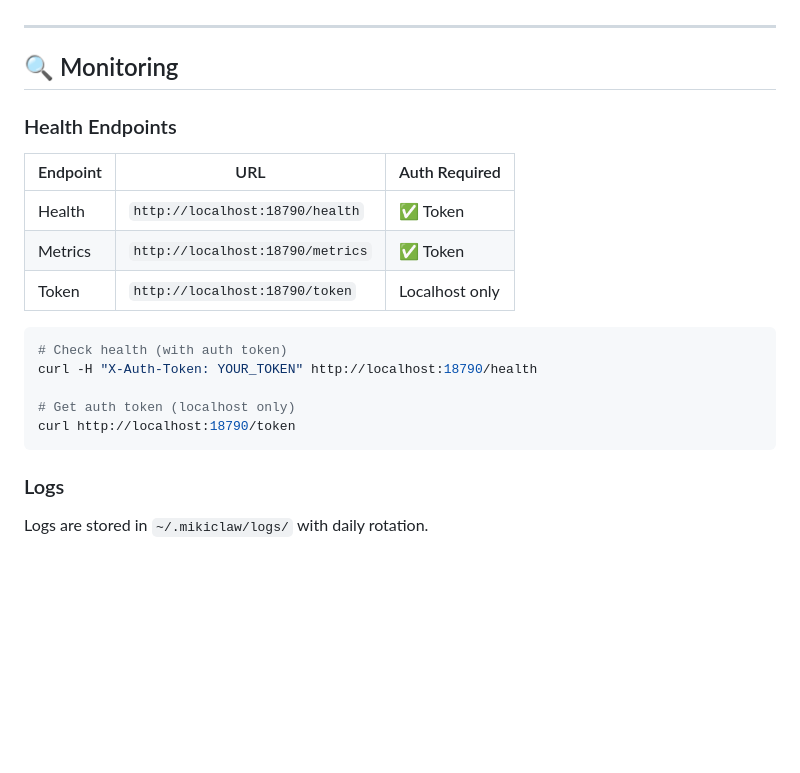
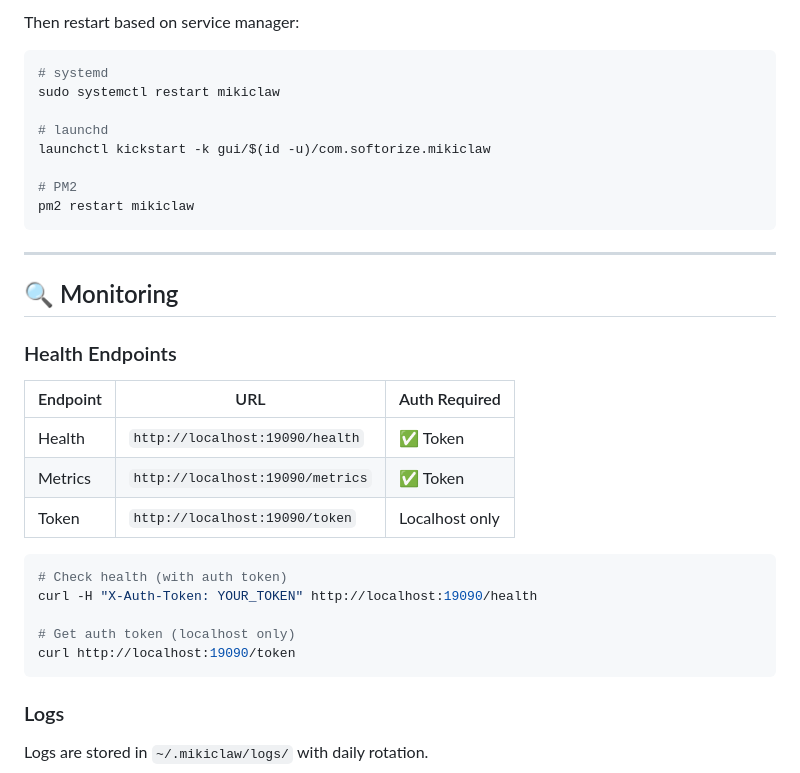
Before and after one commit to Softorize/mikiclaw, a Markdown page: README.md, the part around one of its changes. Rendered like a GitHub page; blank space fills up the shorter version.

````diff
--- a/README.md
+++ b/README.md
@@ -603,3 +649,15 @@ railway up
+Then restart based on service manager:
+
+```bash
+# systemd
+sudo systemctl restart mikiclaw
+
+# launchd
+launchctl kickstart -k gui/$(id -u)/com.softorize.mikiclaw
+
+# PM2
+pm2 restart mikiclaw
+```
 
 ---
 
@@ -609,16 +667,16 @@ railway up
 
 | Endpoint | URL | Auth Required |
 |----------|-----|---------------|
-| Health | `http://localhost:18790/health` | ✅ Token |
-| Metrics | `http://localhost:18790/metrics` | ✅ Token |
-| Token | `http://localhost:18790/token` | Localhost only |
+| Health | `http://localhost:19090/health` | ✅ Token |
+| Metrics | `http://localhost:19090/metrics` | ✅ Token |
+| Token | `http://localhost:19090/token` | Localhost only |
 
 ```bash
 # Check health (with auth token)
-curl -H "X-Auth-Token: YOUR_TOKEN" http://localhost:18790/health
+curl -H "X-Auth-Token: YOUR_TOKEN" http://localhost:19090/health
 
 # Get auth token (localhost only)
-curl http://localhost:18790/token
+curl http://localhost:19090/token
 ```
 
 ### Logs
````
Also changed, not shown: other parts of README.md (+114 -68 lines), docs/DEPLOYMENT.md (+114 -8 lines).
